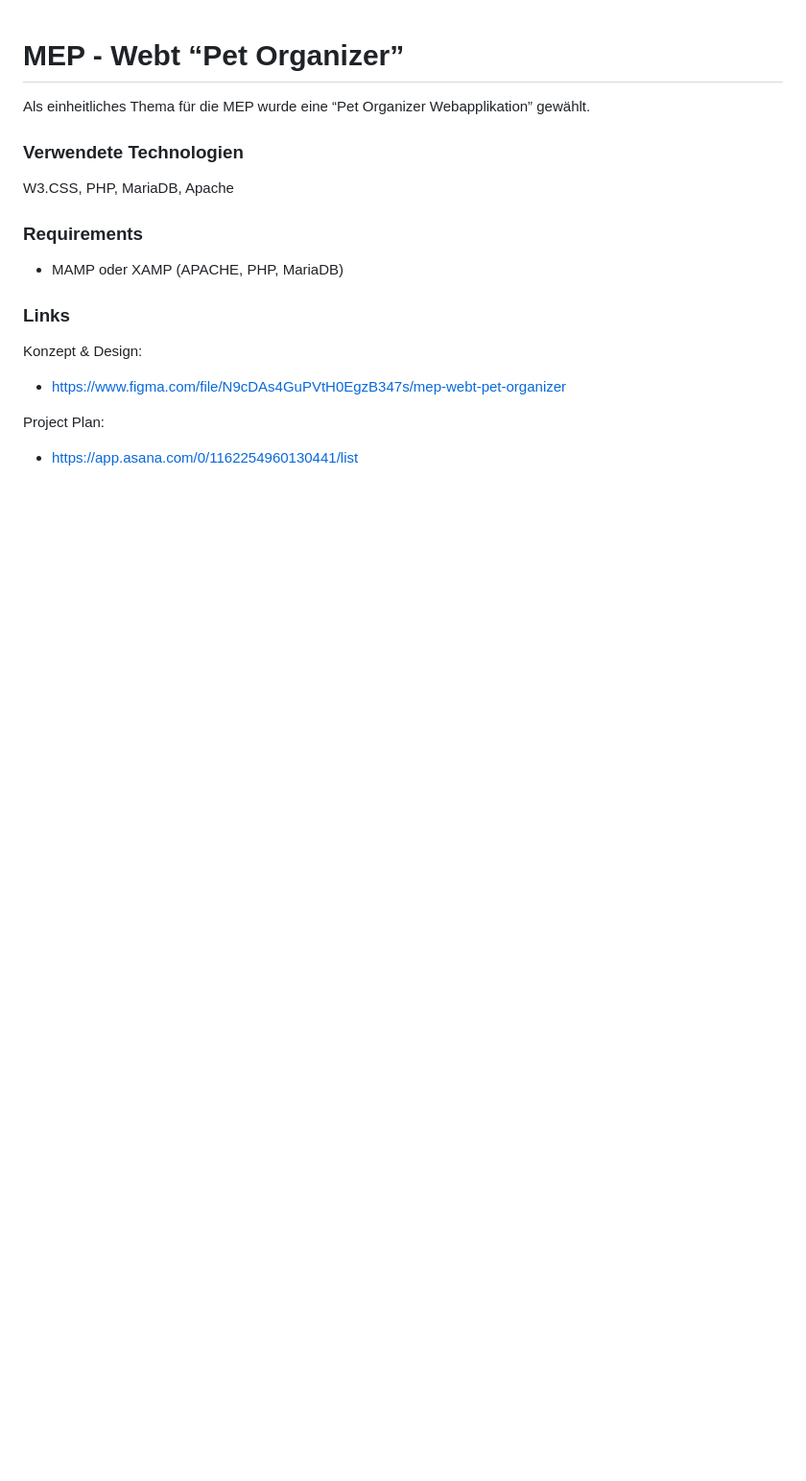
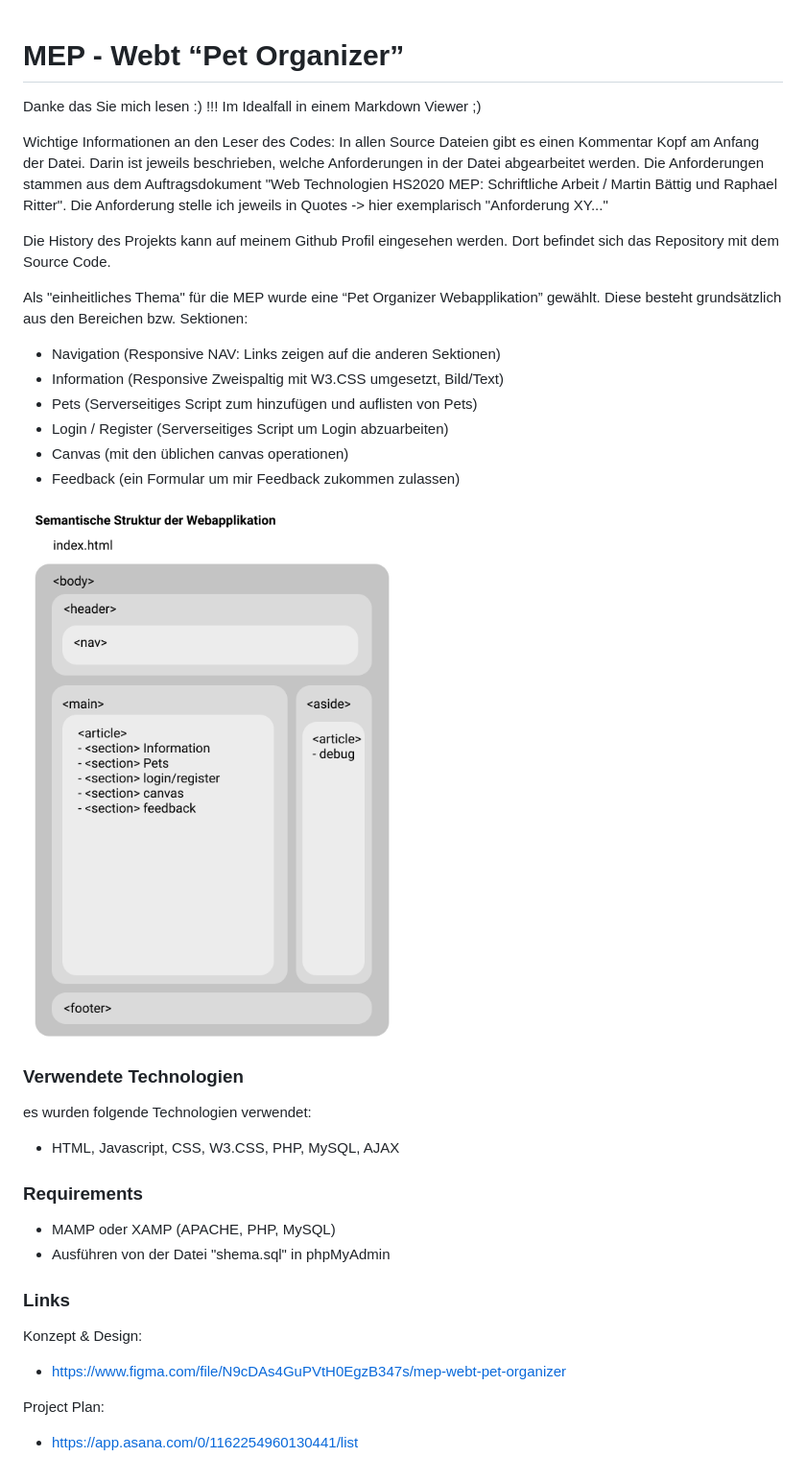
Before and after one commit to RubenNunez/pet-organizer-webt, a Markdown page: README.md, the part around the change. Shown: that part at 96% size. GitHub-like rendering; pictures changed too: img/semantische-struktur-webapp.png (added); blank space fills up the shorter version.

Commit message:
about page deleted + readme file angepasst

```diff
--- a/README.md
+++ b/README.md
@@ -1,13 +1,39 @@
 # MEP - Webt “Pet Organizer”
 
-Als einheitliches Thema für die MEP wurde eine “Pet Organizer Webapplikation” gewählt.
+Danke das Sie mich lesen :) !!! Im Idealfall in einem Markdown Viewer ;)
+
+Wichtige Informationen an den Leser des Codes: In allen Source Dateien gibt es einen
+Kommentar Kopf am Anfang der Datei. Darin ist jeweils beschrieben, welche Anforderungen
+in der Datei abgearbeitet werden. Die Anforderungen stammen aus dem Auftragsdokument
+"Web Technologien HS2020 MEP: Schriftliche Arbeit / Martin Bättig und Raphael Ritter".
+Die Anforderung stelle ich jeweils in Quotes -> hier exemplarisch "Anforderung XY..."
+
+Die History des Projekts kann auf meinem Github Profil eingesehen werden. Dort
+befindet sich das Repository mit dem Source Code.
+
+Als "einheitliches Thema" für die MEP wurde eine “Pet Organizer Webapplikation” gewählt.
+Diese besteht grundsätzlich aus den Bereichen bzw. Sektionen:
+
+- Navigation (Responsive NAV: Links zeigen auf die anderen Sektionen)
+- Information (Responsive Zweispaltig mit W3.CSS umgesetzt, Bild/Text)
+- Pets (Serverseitiges Script zum hinzufügen und auflisten von Pets)
+- Login / Register (Serverseitiges Script um Login abzuarbeiten)
+- Canvas (mit den üblichen canvas operationen)
+- Feedback (ein Formular um mir Feedback zukommen zulassen)
+
+![Semantische Struktur](img/semantische-struktur-webapp.png)
+
 
 
 ### Verwendete Technologien
-W3.CSS, PHP, MariaDB, Apache
+es wurden folgende Technologien verwendet:
+- HTML, Javascript, CSS, W3.CSS, PHP, MySQL, AJAX
+
 
 ### Requirements
-- MAMP oder XAMP (APACHE, PHP, MariaDB)
+- MAMP oder XAMP (APACHE, PHP, MySQL)
+- Ausführen von der Datei "shema.sql" in phpMyAdmin
+
 
 ### Links
 Konzept & Design:
```
Also changed, not shown: 3 other files.
